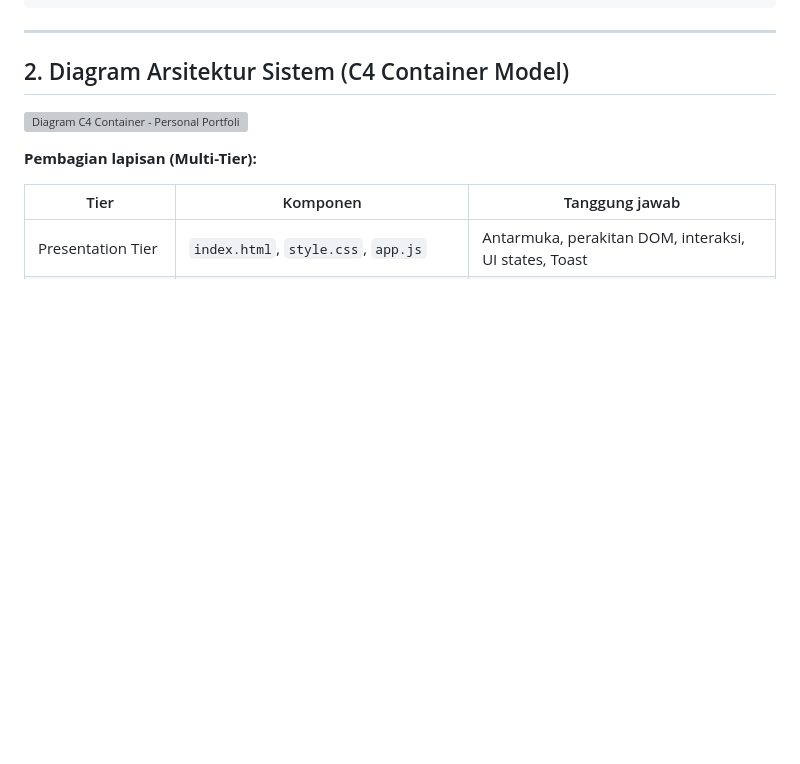
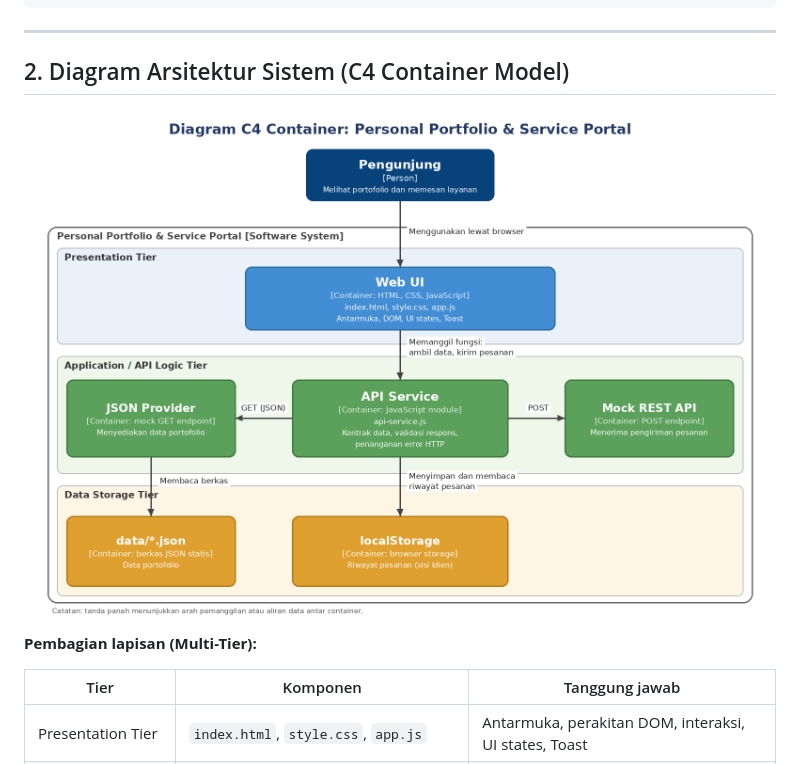
Before and after one commit to THERESIAOSAMOSIR/ppw-2026-week2-12S24055, a Markdown page: README.md, the part around the change. Drawn GitHub-style; blank space fills up the shorter version; grey boxes are pictures that could not be loaded.

```diff
--- a/README.md
+++ b/README.md
@@ -34,7 +34,7 @@ ppw-2026-week4-12S24055/
 
 ## 2. Diagram Arsitektur Sistem (C4 Container Model)
 
-![Diagram C4 Container - Personal Portfolio & Service Portal](docs/architecture-c4.png)
+   ![Diagram C4 Container - Personal Portfolio & Service Portal](diagram-c4-container.png)
 
 **Pembagian lapisan (Multi-Tier):**
 
```
